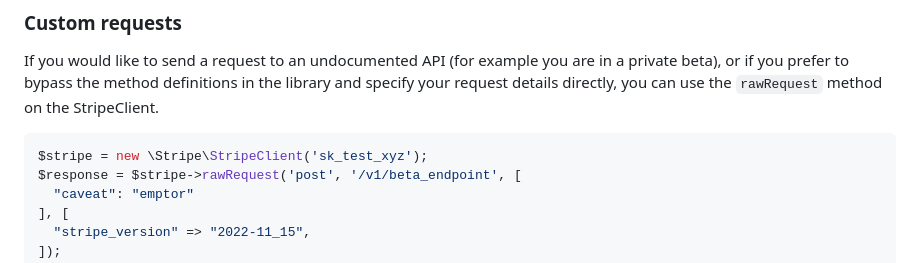
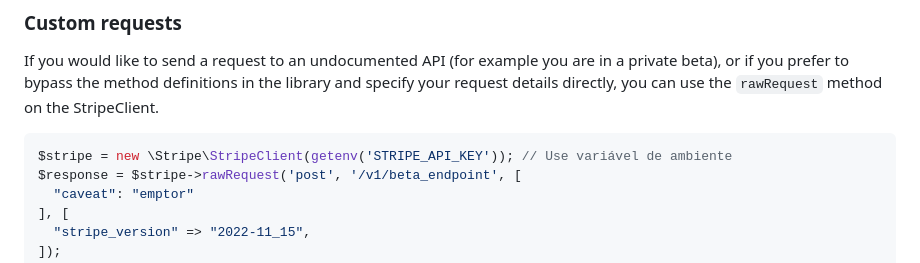
Before and after one commit to PedroJorgeGuiamba/marktour, a Markdown page: lib/stripe/README.md, the part around the change. Drawn GitHub-style.

Commit message:
Removida chave de  teste de outros arquivos

````diff
--- a/lib/stripe/README.md
+++ b/lib/stripe/README.md
@@ -227,7 +227,7 @@ Stripe has features in the [private preview phase](https://docs.stripe.com/relea
 If you would like to send a request to an undocumented API (for example you are in a private beta), or if you prefer to bypass the method definitions in the library and specify your request details directly, you can use the `rawRequest` method on the StripeClient.
 
 ```php
-$stripe = new \Stripe\StripeClient('sk_test_xyz');
+$stripe = new \Stripe\StripeClient(getenv('STRIPE_API_KEY')); // Use variável de ambiente
 $response = $stripe->rawRequest('post', '/v1/beta_endpoint', [
   "caveat": "emptor"
 ], [
````
